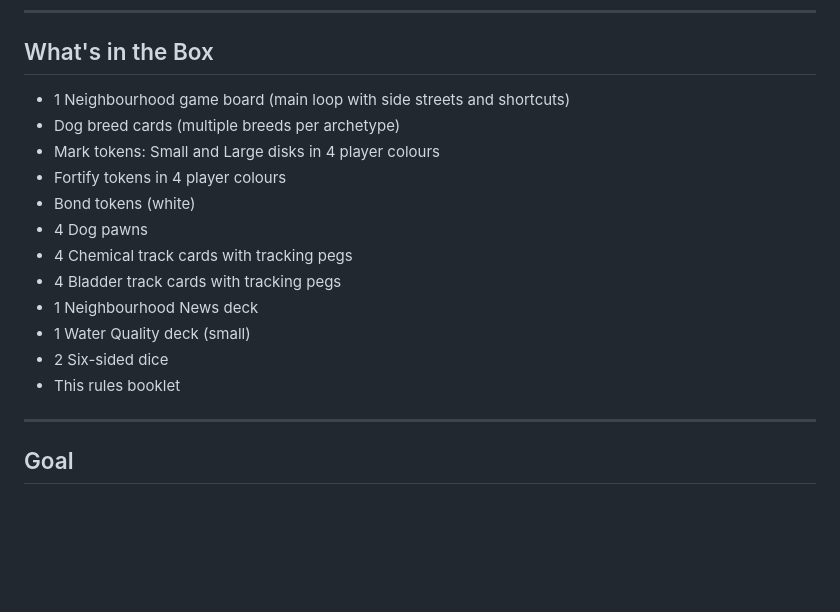
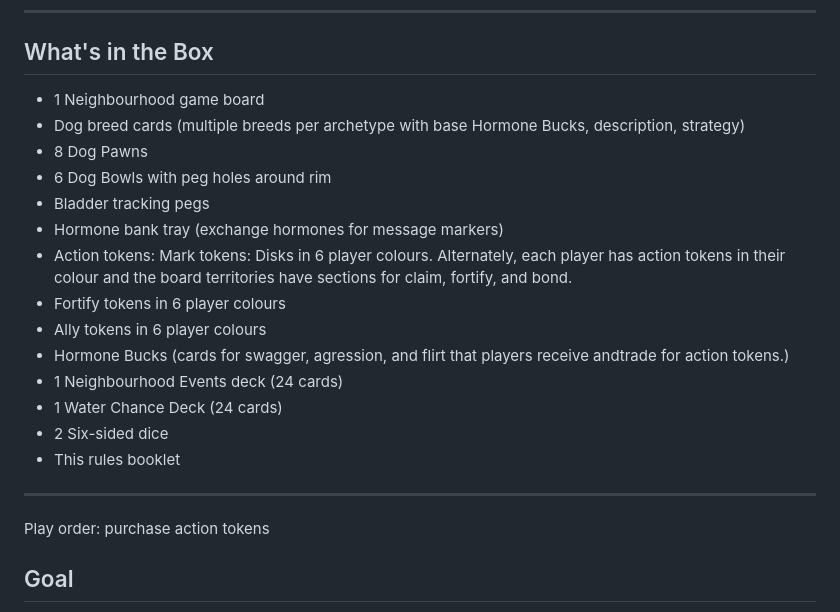
Before and after one commit to showcomm/Uri-Nation, a Markdown page: docs/INSTRUCTIONS.md, the part around the change. Drawn GitHub-style; blank space fills up the shorter version.

Commit message:
Revise game components and play order in instructions
Updated the contents of the instructions to reflect changes in game components and rules.

```diff
--- a/docs/INSTRUCTIONS.md
+++ b/docs/INSTRUCTIONS.md
@@ -6,20 +6,24 @@
 
 ## What's in the Box
 
-- 1 Neighbourhood game board (main loop with side streets and shortcuts)
-- Dog breed cards (multiple breeds per archetype)
-- Mark tokens: Small and Large disks in 4 player colours
-- Fortify tokens in 4 player colours
-- Bond tokens (white)
-- 4 Dog pawns
-- 4 Chemical track cards with tracking pegs
-- 4 Bladder track cards with tracking pegs
-- 1 Neighbourhood News deck
-- 1 Water Quality deck (small)
+- 1 Neighbourhood game board
+- Dog breed cards (multiple breeds per archetype with base Hormone Bucks, description, strategy)
+- 8 Dog Pawns
+- 6 Dog Bowls with peg holes around rim
+- Bladder tracking pegs
+- Hormone bank tray (exchange hormones for message markers)
+- Action tokens: Mark tokens: Disks in 6 player colours. Alternately, each player has action tokens in their colour and the board territories have sections for claim, fortify, and bond.
+- Fortify tokens in 6 player colours
+- Ally tokens in 6 player colours
+- Hormone Bucks (cards for swagger, agression, and flirt that players receive andtrade for action tokens.)
+- 1 Neighbourhood Events deck (24 cards)
+- 1 Water Chance Deck (24 cards)
 - 2 Six-sided dice
 - This rules booklet
 
 ---
+
+Play order: purchase action tokens
 
 ## Goal
 
```
